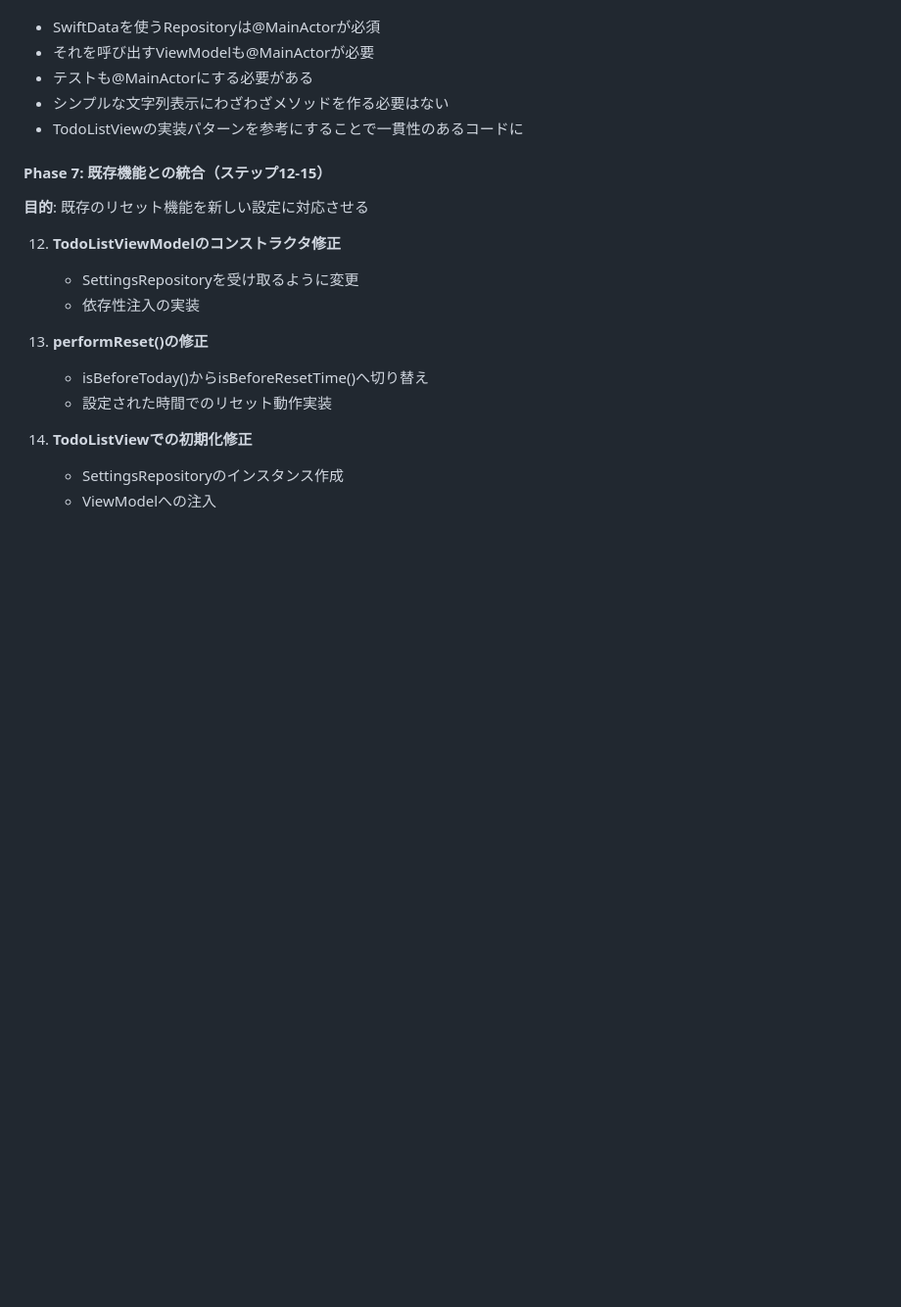
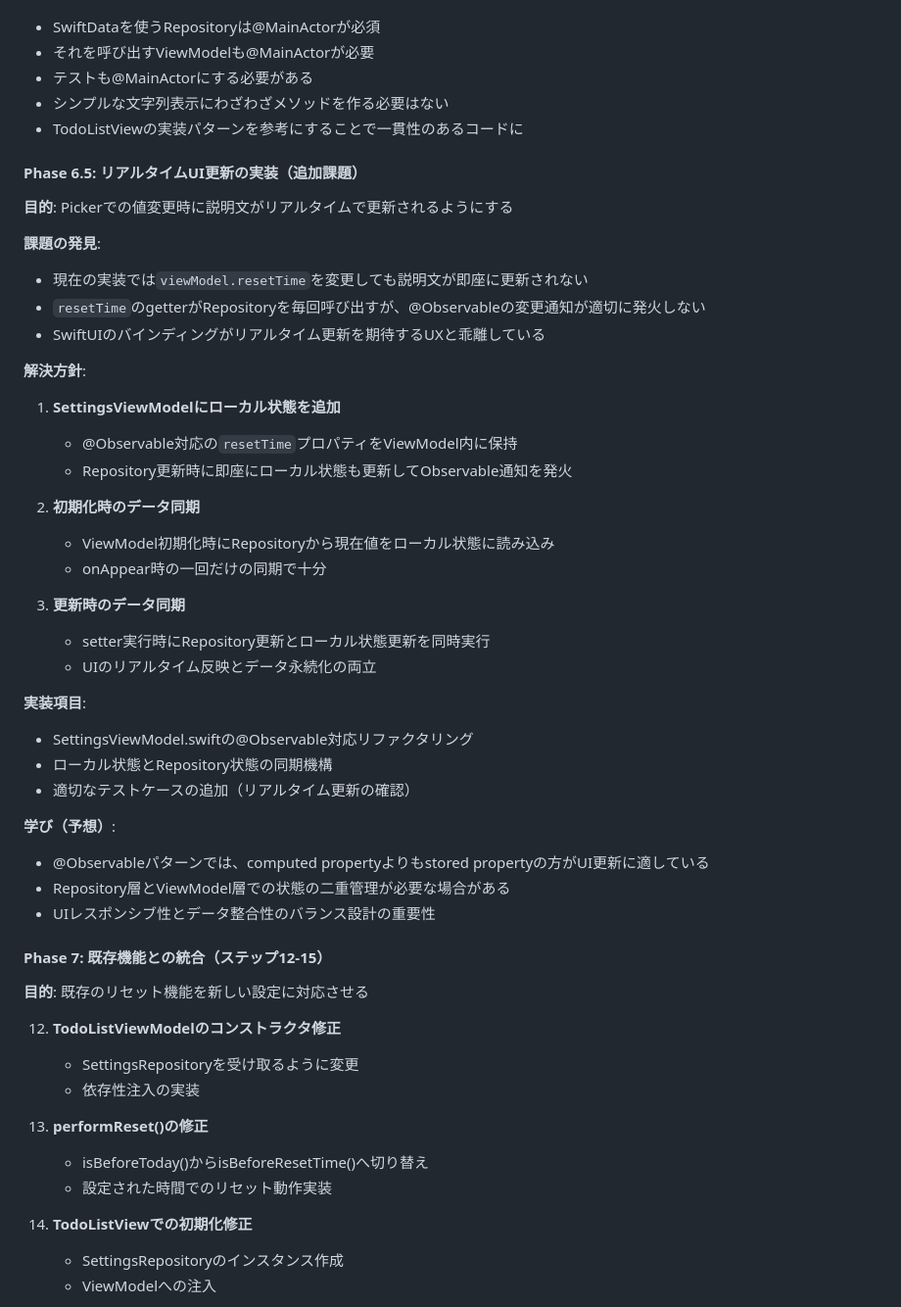
Before and after one commit to shibayu36/Hibito, a Markdown page: docs/onetime/20250711_リセット時間設定機能.md, the part around the change. Shown at 98% size. Drawn GitHub-style; blank space fills up the shorter version.

Commit message:
まだ実装できてない

```diff
--- a/docs/onetime/20250711_リセット時間設定機能.md
+++ b/docs/onetime/20250711_リセット時間設定機能.md
@@ -562,6 +562,37 @@ struct TodoListView: View {
 - シンプルな文字列表示にわざわざメソッドを作る必要はない
 - TodoListViewの実装パターンを参考にすることで一貫性のあるコードに
 
+#### Phase 6.5: リアルタイムUI更新の実装（追加課題）
+**目的**: Pickerでの値変更時に説明文がリアルタイムで更新されるようにする
+
+**課題の発見**:
+- 現在の実装では`viewModel.resetTime`を変更しても説明文が即座に更新されない
+- `resetTime`のgetterがRepositoryを毎回呼び出すが、@Observableの変更通知が適切に発火しない
+- SwiftUIのバインディングがリアルタイム更新を期待するUXと乖離している
+
+**解決方針**:
+1. **SettingsViewModelにローカル状態を追加**
+   - @Observable対応の`resetTime`プロパティをViewModel内に保持
+   - Repository更新時に即座にローカル状態も更新してObservable通知を発火
+
+2. **初期化時のデータ同期**
+   - ViewModel初期化時にRepositoryから現在値をローカル状態に読み込み
+   - onAppear時の一回だけの同期で十分
+
+3. **更新時のデータ同期**
+   - setter実行時にRepository更新とローカル状態更新を同時実行
+   - UIのリアルタイム反映とデータ永続化の両立
+
+**実装項目**:
+- SettingsViewModel.swiftの@Observable対応リファクタリング
+- ローカル状態とRepository状態の同期機構
+- 適切なテストケースの追加（リアルタイム更新の確認）
+
+**学び（予想）**:
+- @Observableパターンでは、computed propertyよりもstored propertyの方がUI更新に適している
+- Repository層とViewModel層での状態の二重管理が必要な場合がある
+- UIレスポンシブ性とデータ整合性のバランス設計の重要性
+
 #### Phase 7: 既存機能との統合（ステップ12-15）
 **目的**: 既存のリセット機能を新しい設定に対応させる
 
```
